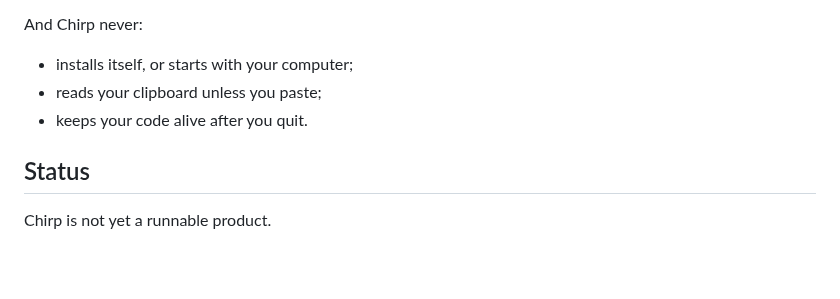
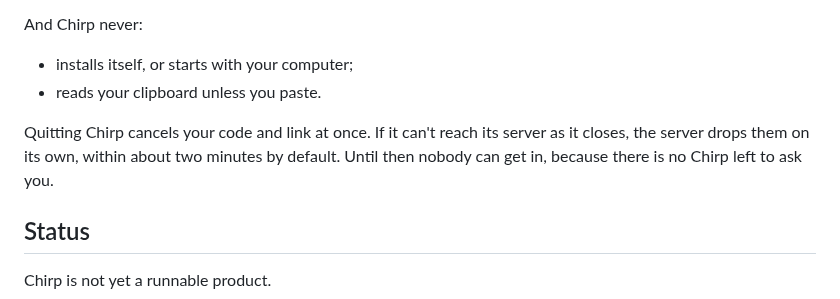
Before and after one commit to barahn/chirp, a Markdown page: README.md, the part around the change. Drawn GitHub-style; blank space fills up the shorter version.

```diff
--- a/README.md
+++ b/README.md
@@ -76,8 +76,12 @@ features to be traded away:
 And Chirp never:
 
 - installs itself, or starts with your computer;
-- reads your clipboard unless you paste;
-- keeps your code alive after you quit.
+- reads your clipboard unless you paste.
+
+Quitting Chirp cancels your code and link at once. If it can't reach its
+server as it closes, the server drops them on its own, within about two
+minutes by default. Until then nobody can get in, because there is no Chirp
+left to ask you.
 
 ## Status
 
```
Also changed, not shown: docs/ux.md (+6 -1 lines).
